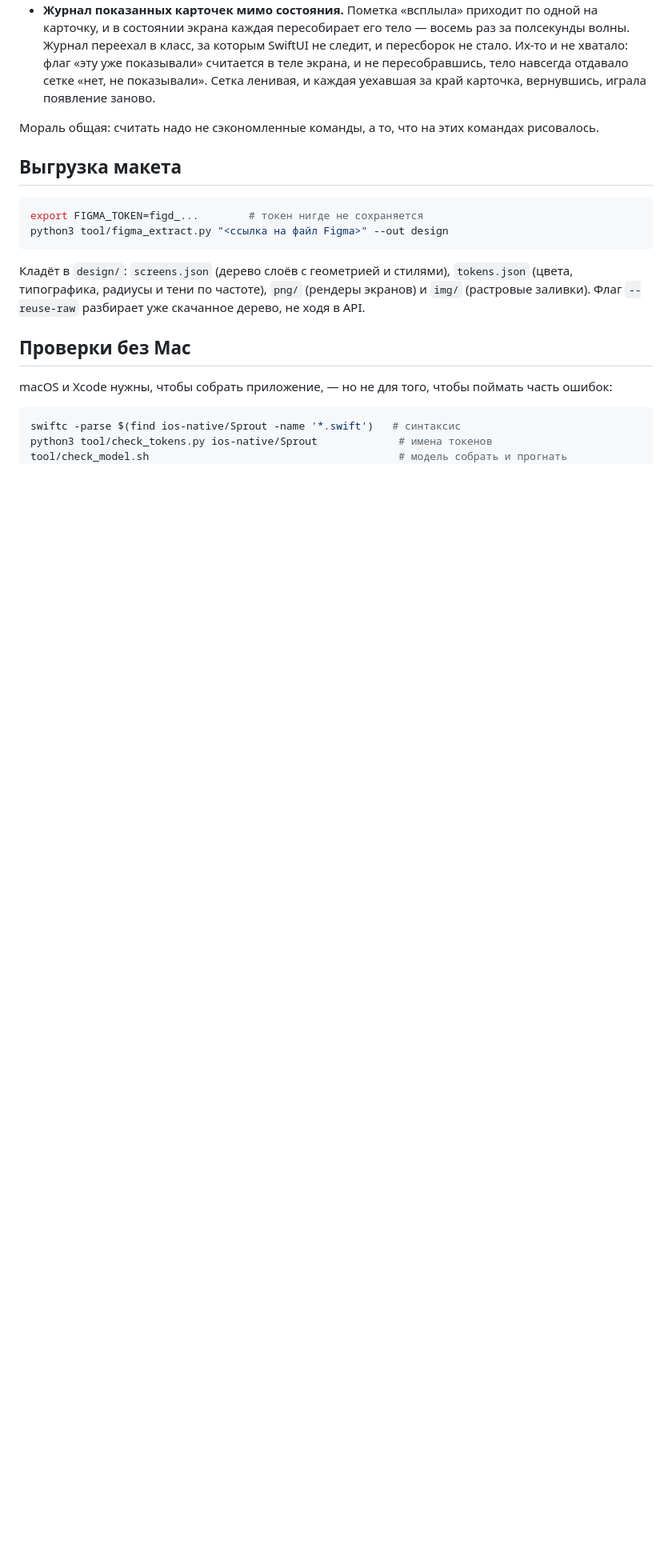
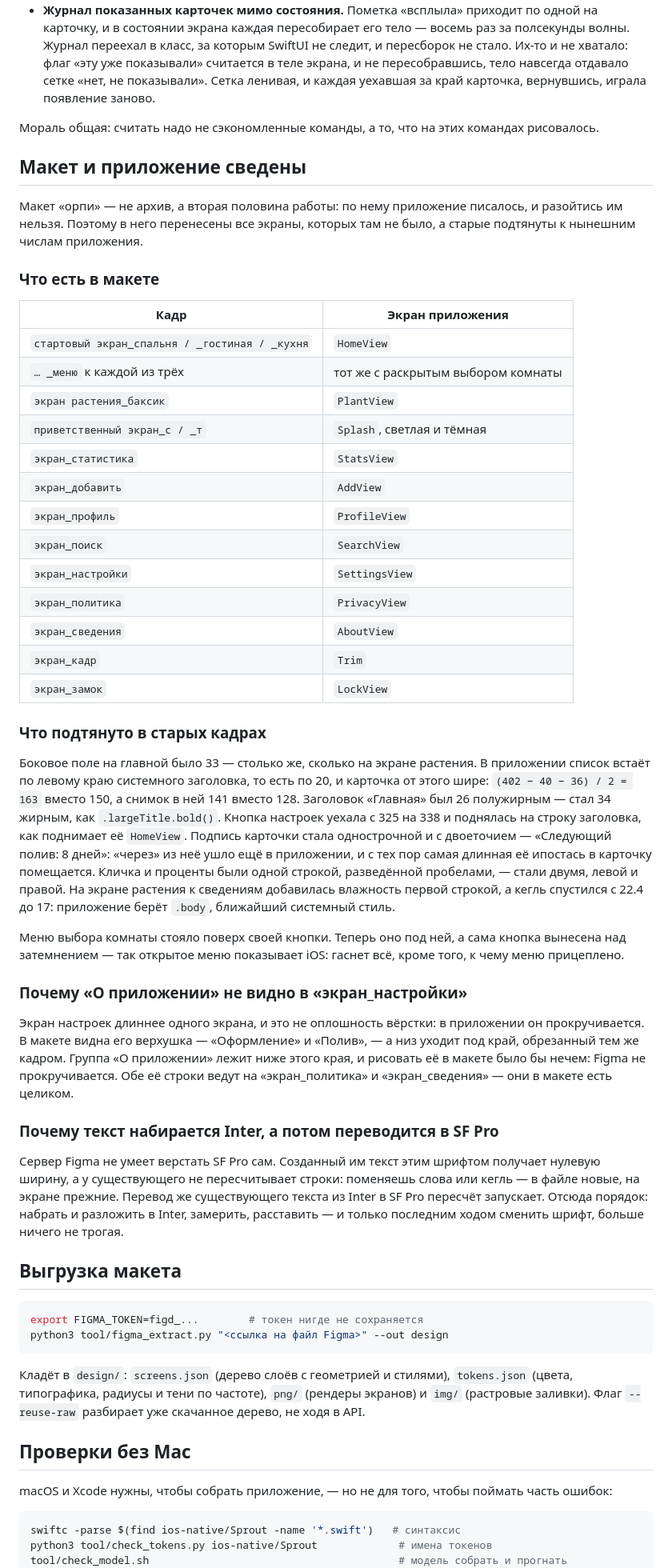
Before and after one commit to ledro6/Sprout, a Markdown page: README.md, the part around one of its changes. Shown at 80% size. GitHub-like rendering; blank space fills up the shorter version.

Commit message:
Макет и приложение сведены: все экраны в Figma и старые кадры по нынешним числам
В макет «орпи» добавлены экраны, которых в нём не было: настройки,
политика конфиденциальности, сведения о приложении, кадр снимка и
запертый сад. Старые кадры подтянуты к приложению: боковое поле на
главной 33 → 20, карточка 150 → 163 со снимком 141, заголовок «Главная»
26 полужирный → 34 жирный, кнопка настроек 325 → 338 и на строку
заголовка, подпись карточки в одну строку с двоеточием, кличка и проценты
двумя строками вместо разведённых пробелами. На экране растения
сведениям добавлена влажность, кегль 22.4 → 17. Меню выбора комнаты
встало под свою кнопку, а кнопка — над затемнением.

В README записано, что где лежит в макете, что именно подтянуто, почему
«О приложении» не видно в кадре настроек и почему текст набирается Inter,
а переводится в SF Pro последним ходом.

Co-Authored-By: Claude Opus 5 <noreply@anthropic.com>
Claude-Session: https://claude.ai/code/session_01Us8ZB4wYekWanERGaTLNnv

````diff
--- a/README.md
+++ b/README.md
@@ -1193,6 +1193,67 @@ GitHub не заводятся — сюда их не пускает прокс
 Мораль общая: считать надо не сэкономленные команды, а то, что на этих
 командах рисовалось.
 
+## Макет и приложение сведены
+
+Макет «орпи» — не архив, а вторая половина работы: по нему приложение
+писалось, и разойтись им нельзя. Поэтому в него перенесены все экраны,
+которых там не было, а старые подтянуты к нынешним числам приложения.
+
+### Что есть в макете
+
+| Кадр | Экран приложения |
+| --- | --- |
+| `стартовый экран_спальня / _гостиная / _кухня` | `HomeView` |
+| `… _меню` к каждой из трёх | тот же с раскрытым выбором комнаты |
+| `экран растения_баксик` | `PlantView` |
+| `приветственный экран_с / _т` | `Splash`, светлая и тёмная |
+| `экран_статистика` | `StatsView` |
+| `экран_добавить` | `AddView` |
+| `экран_профиль` | `ProfileView` |
+| `экран_поиск` | `SearchView` |
+| `экран_настройки` | `SettingsView` |
+| `экран_политика` | `PrivacyView` |
+| `экран_сведения` | `AboutView` |
+| `экран_кадр` | `Trim` |
+| `экран_замок` | `LockView` |
+
+### Что подтянуто в старых кадрах
+
+Боковое поле на главной было 33 — столько же, сколько на экране растения.
+В приложении список встаёт по левому краю системного заголовка, то есть
+по 20, и карточка от этого шире: `(402 − 40 − 36) / 2 = 163` вместо 150,
+а снимок в ней 141 вместо 128. Заголовок «Главная» был 26 полужирным —
+стал 34 жирным, как `.largeTitle.bold()`. Кнопка настроек уехала с 325 на
+338 и поднялась на строку заголовка, как поднимает её `HomeView`.
+Подпись карточки стала однострочной и с двоеточием — «Следующий полив:
+8 дней»: «через» из неё ушло ещё в приложении, и с тех пор самая длинная
+её ипостась в карточку помещается. Кличка и проценты были одной строкой,
+разведённой пробелами, — стали двумя, левой и правой. На экране растения
+к сведениям добавилась влажность первой строкой, а кегль спустился с 22.4
+до 17: приложение берёт `.body`, ближайший системный стиль.
+
+Меню выбора комнаты стояло поверх своей кнопки. Теперь оно под ней, а
+сама кнопка вынесена над затемнением — так открытое меню показывает iOS:
+гаснет всё, кроме того, к чему меню прицеплено.
+
+### Почему «О приложении» не видно в «экран_настройки»
+
+Экран настроек длиннее одного экрана, и это не оплошность вёрстки: в
+приложении он прокручивается. В макете видна его верхушка — «Оформление»
+и «Полив», — а низ уходит под край, обрезанный тем же кадром. Группа «О
+приложении» лежит ниже этого края, и рисовать её в макете было бы нечем:
+Figma не прокручивается. Обе её строки ведут на «экран_политика» и
+«экран_сведения» — они в макете есть целиком.
+
+### Почему текст набирается Inter, а потом переводится в SF Pro
+
+Сервер Figma не умеет верстать SF Pro сам. Созданный им текст этим
+шрифтом получает нулевую ширину, а у существующего не пересчитывает
+строки: поменяешь слова или кегль — в файле новые, на экране прежние.
+Перевод же существующего текста из Inter в SF Pro пересчёт запускает.
+Отсюда порядок: набрать и разложить в Inter, замерить, расставить — и
+только последним ходом сменить шрифт, больше ничего не трогая.
+
 ## Выгрузка макета
 
 ```bash
````
Also changed, not shown: other parts of README.md (+4 -4 lines).
